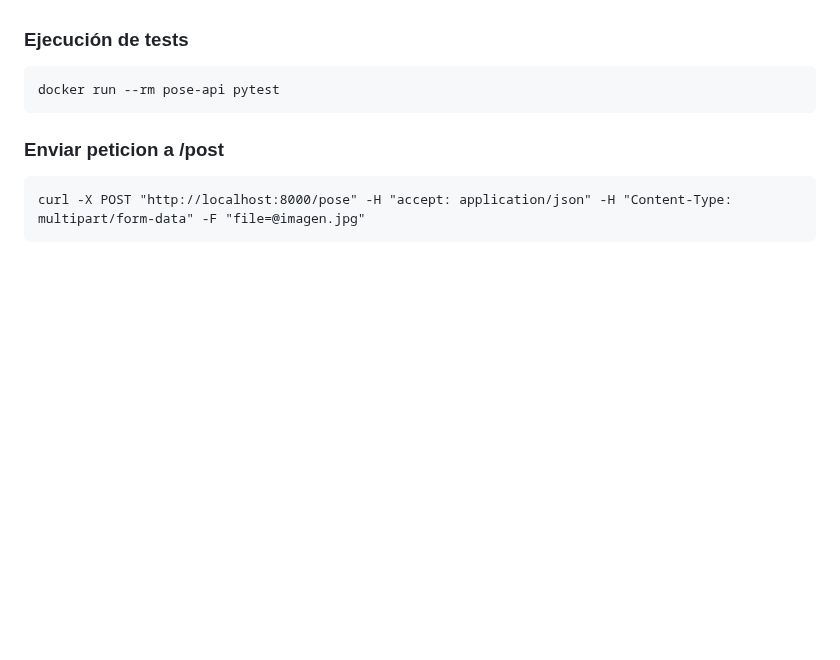
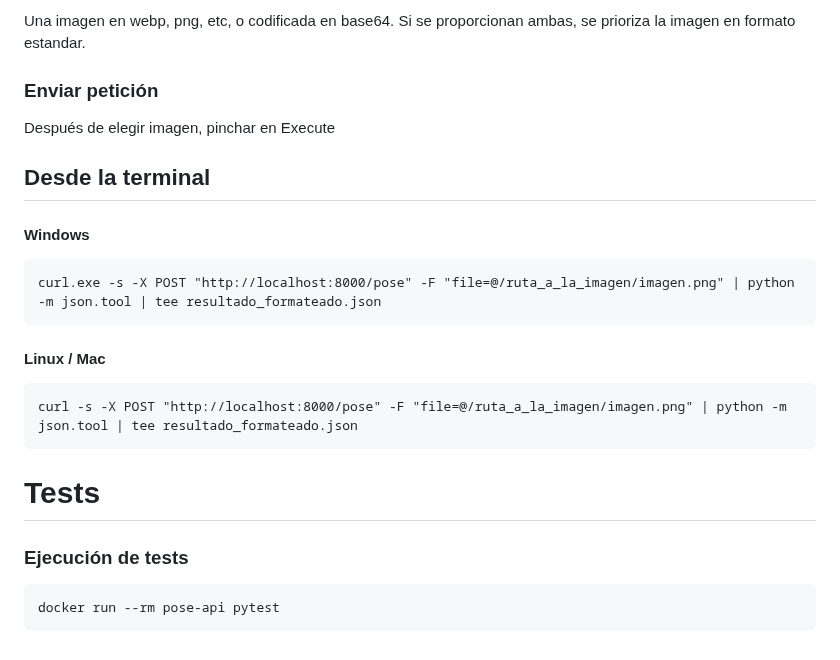
Before and after one commit to AdroVP/open-api, a Markdown page: README.md, the part around one of its changes. GitHub-like rendering; blank space fills up the shorter version.

````diff
--- a/README.md
+++ b/README.md
@@ -30,10 +47,26 @@ docker run -d -p 8000:8000 --name pose-api-service pose-api
+Una imagen en webp, png, etc, o codificada en base64.
+Si se proporcionan ambas, se prioriza la imagen en formato estandar.
+
+###
+### Enviar petición
+Después de elegir imagen, pinchar en Execute
+
+## Desde la terminal
+
+#### Windows
+```
+curl.exe -s -X POST "http://localhost:8000/pose" -F "file=@/ruta_a_la_imagen/imagen.png" | python -m json.tool | tee resultado_formateado.json
+```
+
+#### Linux / Mac
+```
+curl -s -X POST "http://localhost:8000/pose" -F "file=@/ruta_a_la_imagen/imagen.png" | python -m json.tool | tee resultado_formateado.json
+```
+
+
+# Tests
 
 ### Ejecución de tests
 ```
 docker run --rm pose-api pytest
 ```
-
-### Enviar peticion a /post
-```
-curl -X POST "http://localhost:8000/pose" -H "accept: application/json" -H "Content-Type: multipart/form-data" -F "file=@imagen.jpg"
-```
````
Also changed, not shown: other parts of README.md (+19 -2 lines), assets/Imagen_1.png (added), assets/Imagen_2.png (added).
